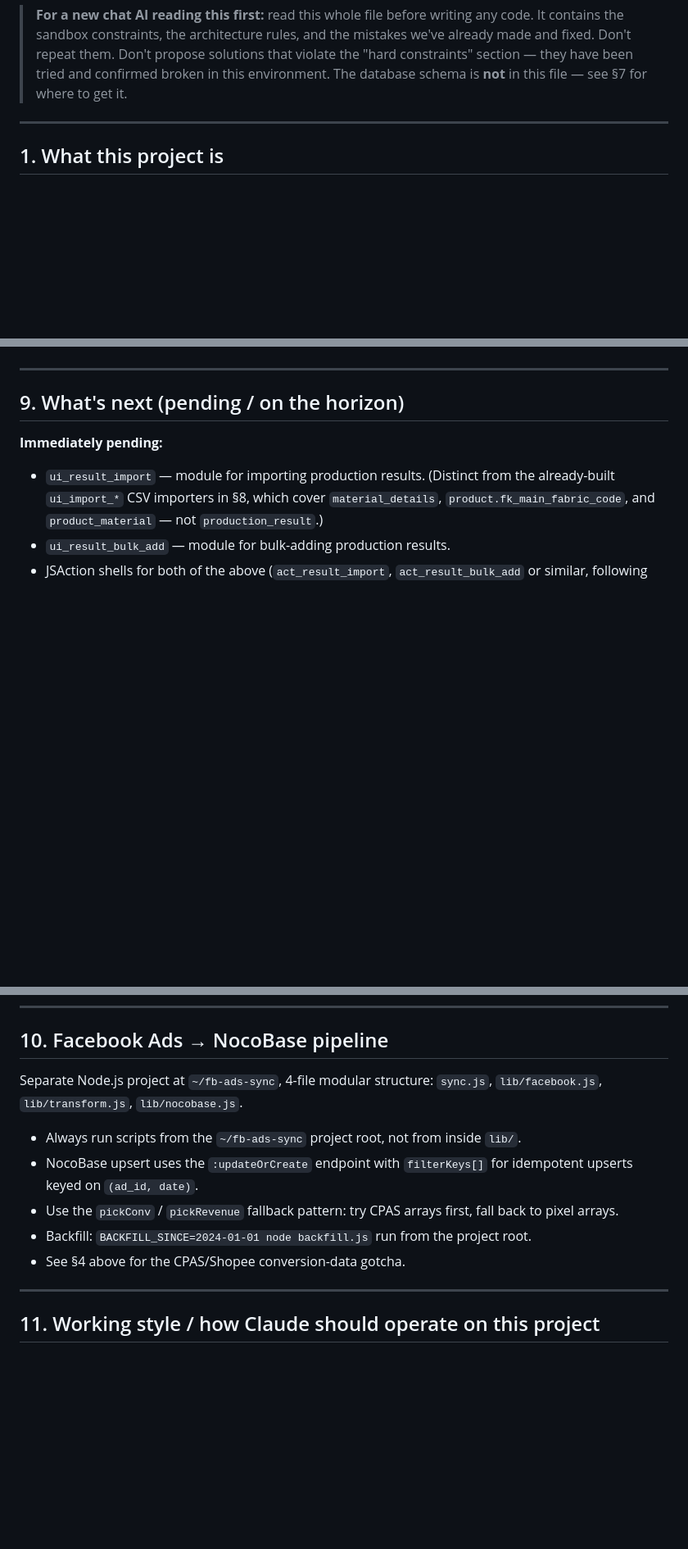
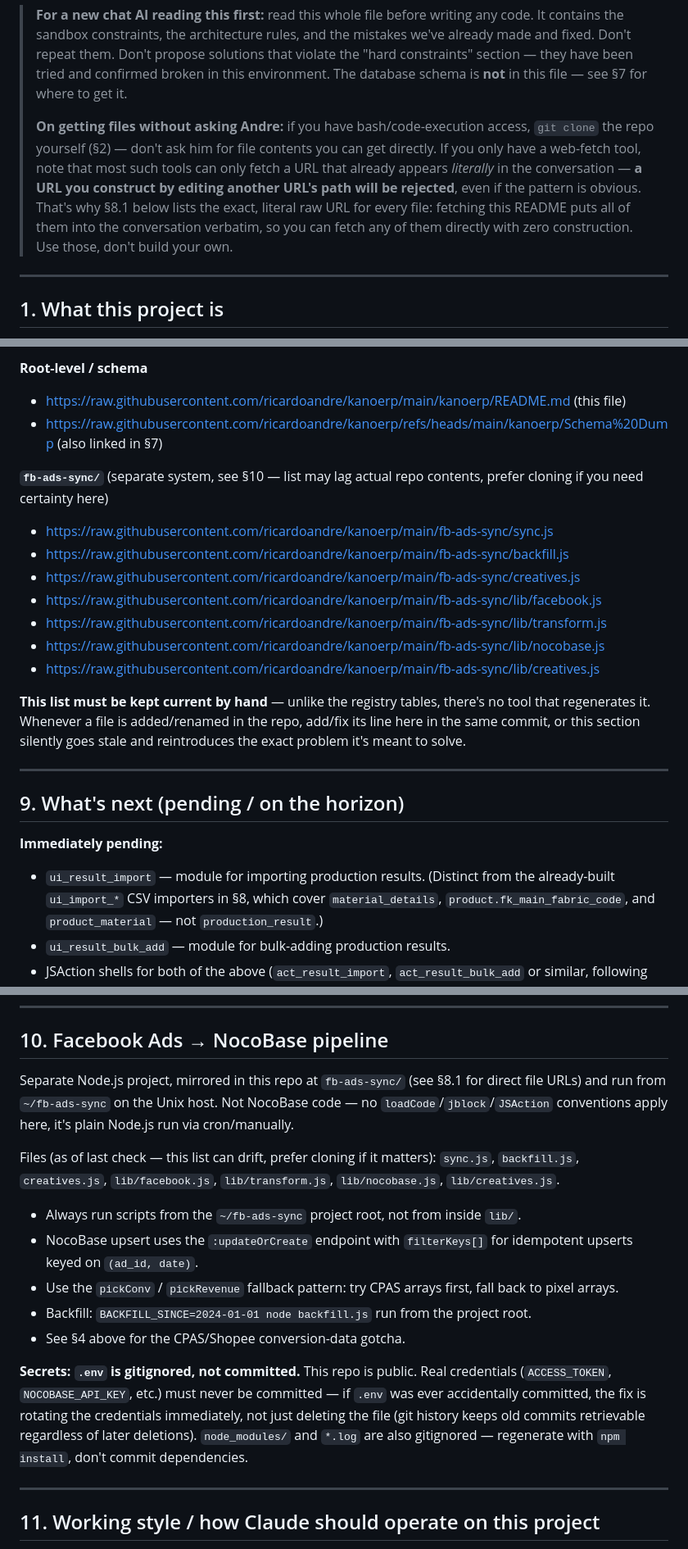
Before and after one commit to ricardoandre/kanoerp, a Markdown page: kanoerp/README.md, 3 parts joined by grey strips. Shown at 82% size. Drawn GitHub-style; blank space fills up the shorter version.

```diff
--- a/kanoerp/README.md
+++ b/kanoerp/README.md
@@ -12,6 +12,16 @@ doc for any new Claude session**.
 > violate the "hard constraints" section — they have been tried and confirmed broken
 > in this environment. The database schema is **not** in this file — see §7 for
 > where to get it.
+>
+> **On getting files without asking Andre:** if you have bash/code-execution
+> access, `git clone` the repo yourself (§2) — don't ask him for file contents you
+> can get directly. If you only have a web-fetch tool, note that most such tools
+> can only fetch a URL that already appears *literally* in the conversation —
+> **a URL you construct by editing another URL's path will be rejected**, even if
+> the pattern is obvious. That's why §8.1 below lists the exact, literal raw URL
+> for every file: fetching this README puts all of them into the conversation
+> verbatim, so you can fetch any of them directly with zero construction. Use
+> those, don't build your own.
 
 ---
 
@@ -434,3 +477,22 @@ module exists but isn't wired to a JSAction row yet, deliberately deferred; see
+**Root-level / schema**
+- https://raw.githubusercontent.com/ricardoandre/kanoerp/main/kanoerp/README.md (this file)
+- https://raw.githubusercontent.com/ricardoandre/kanoerp/refs/heads/main/kanoerp/Schema%20Dump (also linked in §7)
+
+**`fb-ads-sync/`** (separate system, see §10 — list may lag actual repo contents,
+prefer cloning if you need certainty here)
+- https://raw.githubusercontent.com/ricardoandre/kanoerp/main/fb-ads-sync/sync.js
+- https://raw.githubusercontent.com/ricardoandre/kanoerp/main/fb-ads-sync/backfill.js
+- https://raw.githubusercontent.com/ricardoandre/kanoerp/main/fb-ads-sync/creatives.js
+- https://raw.githubusercontent.com/ricardoandre/kanoerp/main/fb-ads-sync/lib/facebook.js
+- https://raw.githubusercontent.com/ricardoandre/kanoerp/main/fb-ads-sync/lib/transform.js
+- https://raw.githubusercontent.com/ricardoandre/kanoerp/main/fb-ads-sync/lib/nocobase.js
+- https://raw.githubusercontent.com/ricardoandre/kanoerp/main/fb-ads-sync/lib/creatives.js
+
+**This list must be kept current by hand** — unlike the registry tables, there's
+no tool that regenerates it. Whenever a file is added/renamed in the repo, add/fix
+its line here in the same commit, or this section silently goes stale and
+reintroduces the exact problem it's meant to solve.
+
 ---
 
 ## 9. What's next (pending / on the horizon)
@@ -459,8 +521,14 @@ module exists but isn't wired to a JSAction row yet, deliberately deferred; see
 
 ## 10. Facebook Ads → NocoBase pipeline
 
-Separate Node.js project at `~/fb-ads-sync`, 4-file modular structure:
-`sync.js`, `lib/facebook.js`, `lib/transform.js`, `lib/nocobase.js`.
+Separate Node.js project, mirrored in this repo at `fb-ads-sync/` (see §8.1 for
+direct file URLs) and run from `~/fb-ads-sync` on the Unix host. Not NocoBase
+code — no `loadCode`/`jblock`/`JSAction` conventions apply here, it's plain
+Node.js run via cron/manually.
+
+Files (as of last check — this list can drift, prefer cloning if it matters):
+`sync.js`, `backfill.js`, `creatives.js`, `lib/facebook.js`, `lib/transform.js`,
+`lib/nocobase.js`, `lib/creatives.js`.
 
 - Always run scripts from the `~/fb-ads-sync` project root, not from inside `lib/`.
 - NocoBase upsert uses the `:updateOrCreate` endpoint with `filterKeys[]` for
@@ -469,6 +537,13 @@ Separate Node.js project at `~/fb-ads-sync`, 4-file modular structure:
   back to pixel arrays.
 - Backfill: `BACKFILL_SINCE=2024-01-01 node backfill.js` run from the project root.
 - See §4 above for the CPAS/Shopee conversion-data gotcha.
+
+**Secrets: `.env` is gitignored, not committed.** This repo is public. Real
+credentials (`ACCESS_TOKEN`, `NOCOBASE_API_KEY`, etc.) must never be committed —
+if `.env` was ever accidentally committed, the fix is rotating the credentials
+immediately, not just deleting the file (git history keeps old commits
+retrievable regardless of later deletions). `node_modules/` and `*.log` are also
+gitignored — regenerate with `npm install`, don't commit dependencies.
 
 ---
 
```
Also changed, not shown: other parts of kanoerp/README.md (+33 -0 lines).
